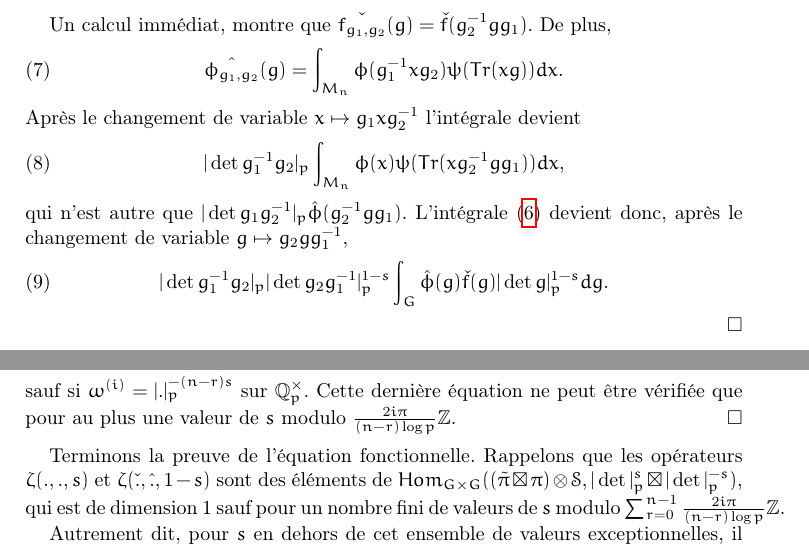
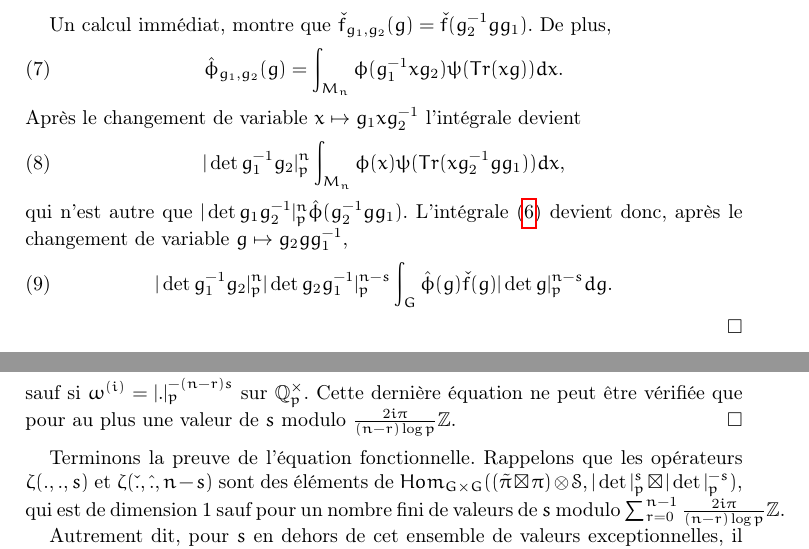
Before and after one commit to nicolasduhamel/Fonctions-z-ta, a LaTeX paper (zeta.tex, which reads padique.tex): two parts of pages 2 and 4 of 9, joined at a grey line, cut so that both start at the same text. Compiled offline with pdfLaTeX.

Commit message:
Correction transformée de Fourier

```diff
--- a/padique.tex
+++ b/padique.tex
@@ -48,17 +48,17 @@ D'autre part, l'action de $G \times G$ sur $\zeta(\check{f}, \hat{\phi}, 1-s)$ d
 \end{equation}
 où l'on a noté $\phi_{g_1,g_2}(x) = \phi(g_1^{-1}xg_2)$ et $f_{g_1,g_2}(g) = f(g_1^{-1}gg_2).$
 
-Un calcul immédiat, montre que $\check{f_{g_1,g_2}}(g) = \check{f}(g_2^{-1}gg_1)$. De plus,
+Un calcul immédiat, montre que $\check{f}_{g_1,g_2}(g) = \check{f}(g_2^{-1}gg_1)$. De plus,
 \begin{equation}
-\hat{\phi_{g_1,g_2}}(g) = \int_{M_n} \phi(g_1^{-1}xg_2) \psi(Tr(xg)) dx.
+\hat{\phi}_{g_1,g_2}(g) = \int_{M_n} \phi(g_1^{-1}xg_2) \psi(Tr(xg)) dx.
 \end{equation}
 Après le changement de variable $x \mapsto g_1xg_2^{-1}$ l'intégrale devient
 \begin{equation}
-|\det g_1^{-1}g_2|_p\int_{M_n} \phi(x) \psi(Tr(xg_2^{-1}gg_1)) dx,
+|\det g_1^{-1}g_2|_p^n\int_{M_n} \phi(x) \psi(Tr(xg_2^{-1}gg_1)) dx,
 \end{equation}
-qui n'est autre que $|\det g_1g_2^{-1}|_p\hat{\phi}(g_2^{-1}gg_1)$.
+qui n'est autre que $|\det g_1g_2^{-1}|_p^n\hat{\phi}(g_2^{-1}gg_1)$.
 L'intégrale (\ref{intzetafourier}) devient donc, après le changement de variable $g \mapsto g_2gg_1^{-1}$,
-\begin{equation}|\det g_1^{-1}g_2|_p|\det g_2g_1^{-1}|_p^{1-s}\int_G \hat{\phi}(g)\check{f}(g)|\det g|_p^{1-s} dg.
+\begin{equation}|\det g_1^{-1}g_2|_p^n|\det g_2g_1^{-1}|_p^{n-s}\int_G \hat{\phi}(g)\check{f}(g)|\det g|_p^{n-s} dg.
 \end{equation}
 \end{proof}
 
@@ -168,7 +168,7 @@ Hom_{(M \times M) \cap H} (V_i/V_{i-1}, |.|_p^s\delta_H) = 0,
 sauf si $\omega^{(i)} = |.|_p^{-(n-r)s}$ sur $\mathbb{Q}_p^\times$. Cette dernière équation ne peut être vérifiée que pour au plus une valeur de $s$ modulo $\frac{2i\pi}{(n-r)\log p}\mathbb{Z}$.
 \end{proof}
 
-Terminons la preuve de l'équation fonctionnelle. Rappelons que les opérateurs $\zeta(., ., s)$ et $\zeta(\check{.}, \hat{.}, 1-s)$ sont des éléments de $\Hom_{G \times G} ( (\tilde{\pi} \boxtimes \pi) \otimes \mathcal{S}, |\det|_p^s \boxtimes |\det|_p^{-s})$, qui est de dimension $1$ sauf pour un nombre fini de valeurs de $s$ modulo $\sum_{r=0}^{n-1}\frac{2i\pi}{(n-r)\log p}\mathbb{Z}$.
+Terminons la preuve de l'équation fonctionnelle. Rappelons que les opérateurs $\zeta(., ., s)$ et $\zeta(\check{.}, \hat{.}, n-s)$ sont des éléments de $\Hom_{G \times G} ( (\tilde{\pi} \boxtimes \pi) \otimes \mathcal{S}, |\det|_p^s \boxtimes |\det|_p^{-s})$, qui est de dimension $1$ sauf pour un nombre fini de valeurs de $s$ modulo $\sum_{r=0}^{n-1}\frac{2i\pi}{(n-r)\log p}\mathbb{Z}$.
 
 Autrement dit, pour $s$ en dehors de cet ensemble de valeurs exceptionnelles, il existe $\gamma(s) \in \mathbb{C}$ tel que
 \begin{equation}
```
Also changed, not shown: zeta.pdf, padique.tex (10 more changed lines).
